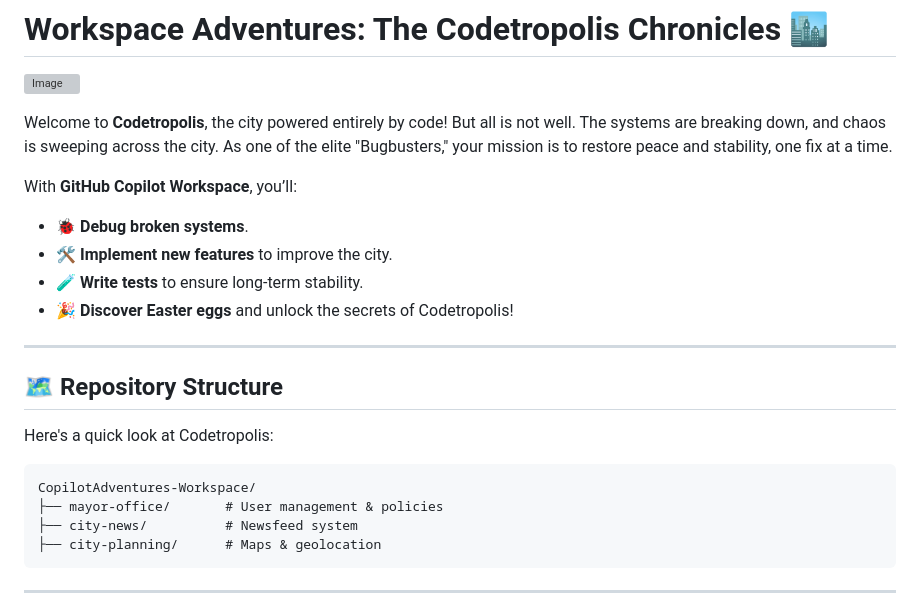
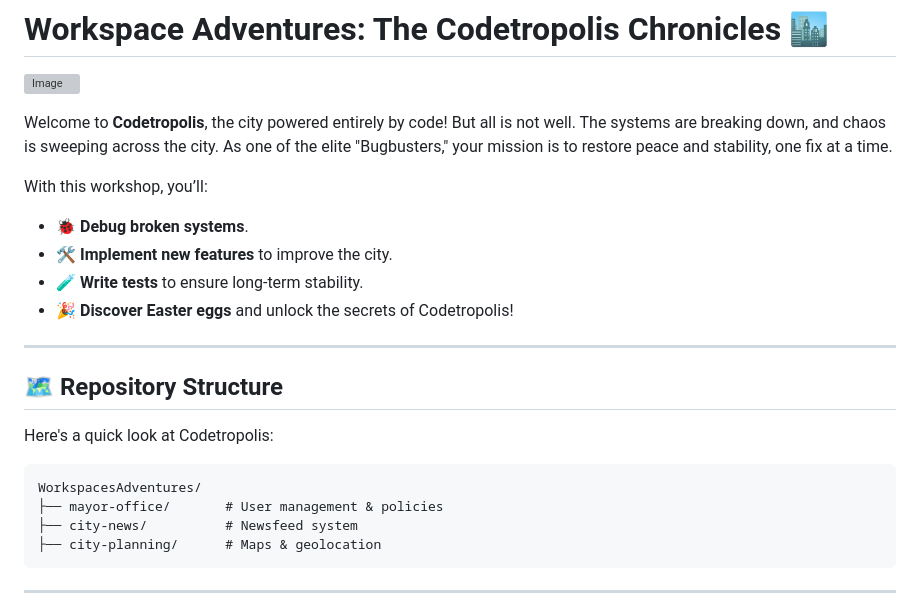
Before and after one commit to galadril/WorkspacesAdventures, a Markdown page: README.md, the part around the change. Drawn GitHub-style; grey boxes are pictures that could not be loaded.

````diff
--- a/README.md
+++ b/README.md
@@ -4,7 +4,7 @@
 
 Welcome to **Codetropolis**, the city powered entirely by code! But all is not well. The systems are breaking down, and chaos is sweeping across the city. As one of the elite "Bugbusters," your mission is to restore peace and stability, one fix at a time.
 
-With **GitHub Copilot Workspace**, you’ll:
+With this workshop, you’ll:
 
 -   🐞 **Debug broken systems**.
 -   🛠️ **Implement new features** to improve the city.
@@ -19,7 +19,7 @@ With **GitHub Copilot Workspace**, you’ll:
 Here's a quick look at Codetropolis:
 
 ```plaintext
-CopilotAdventures-Workspace/
+WorkspacesAdventures/
 ├── mayor-office/       # User management & policies
 ├── city-news/          # Newsfeed system
 ├── city-planning/      # Maps & geolocation
````
